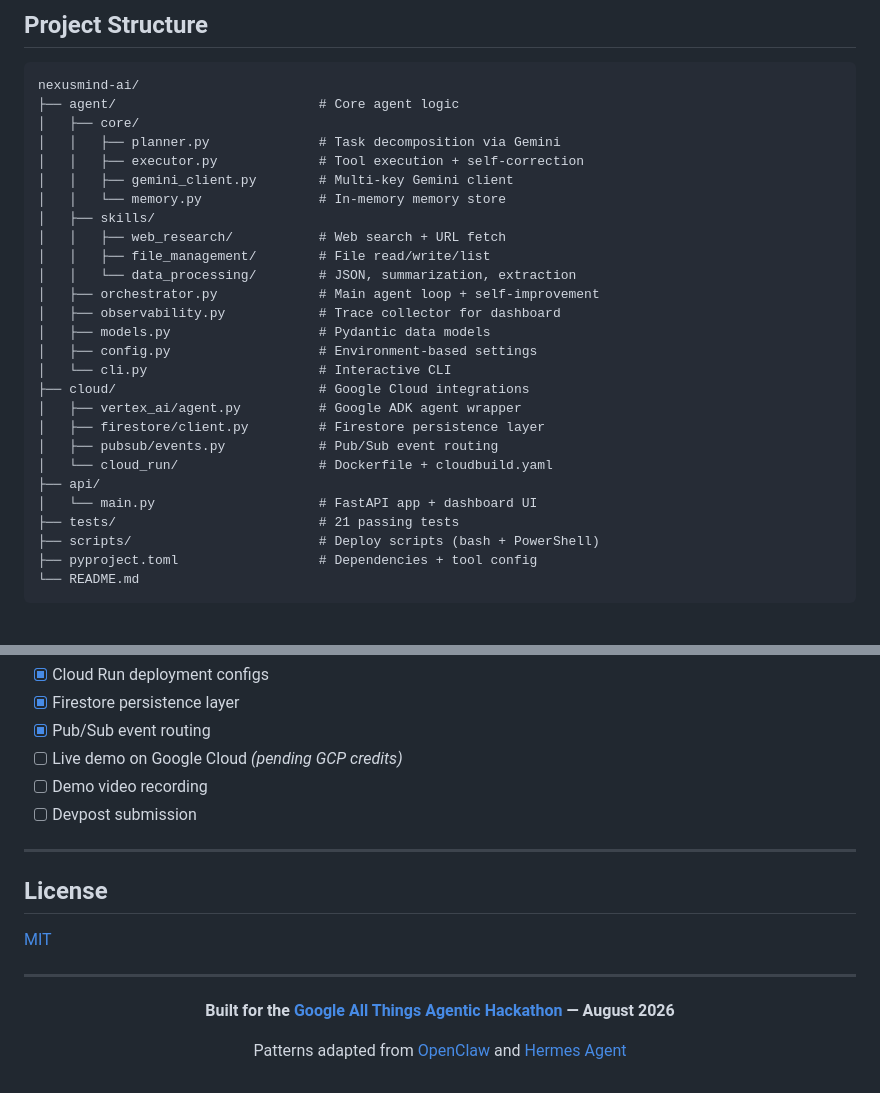
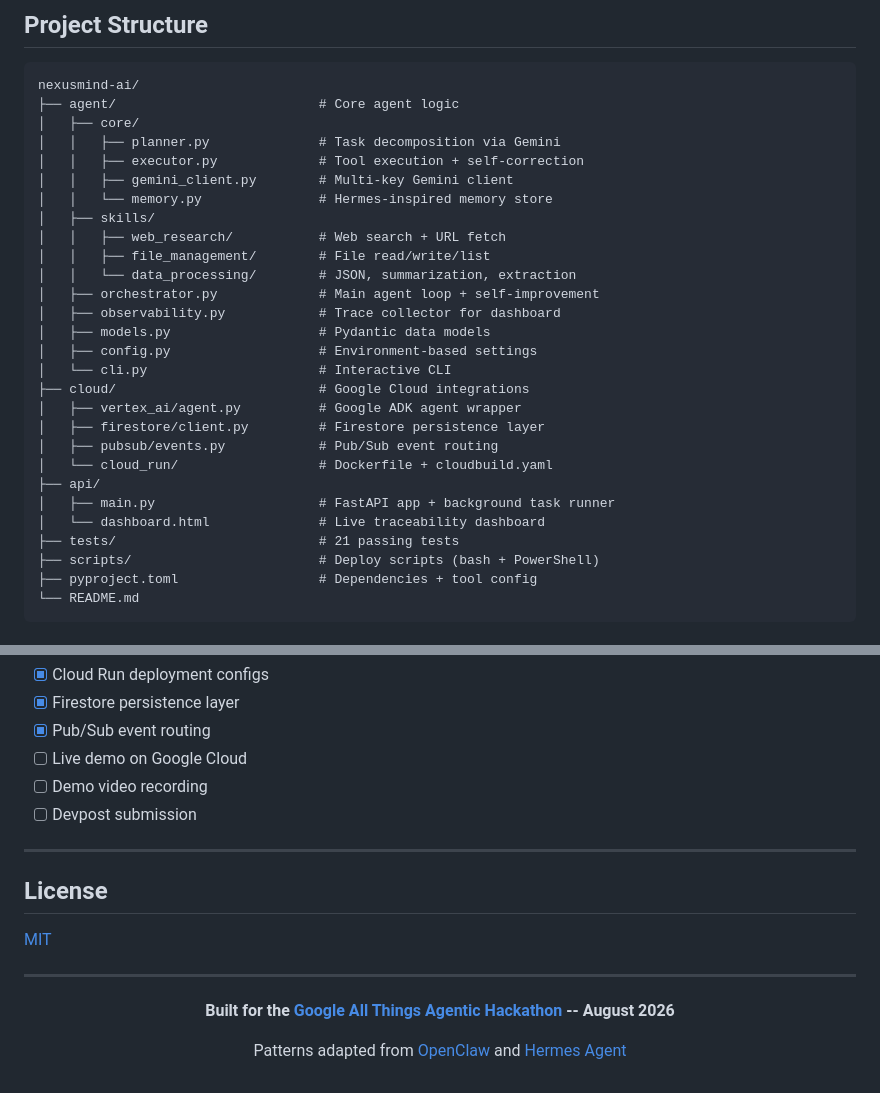
Before and after one commit to tamimlabs/nexusmind-ai, a Markdown page: README.md, 2 parts joined by grey strips. Rendered like a GitHub page.

```diff
--- a/README.md
+++ b/README.md
@@ -188,7 +207,7 @@ nexusmind-ai/
 │   │   ├── planner.py              # Task decomposition via Gemini
 │   │   ├── executor.py             # Tool execution + self-correction
 │   │   ├── gemini_client.py        # Multi-key Gemini client
-│   │   └── memory.py               # In-memory memory store
+│   │   └── memory.py               # Hermes-inspired memory store
 │   ├── skills/
 │   │   ├── web_research/           # Web search + URL fetch
 │   │   ├── file_management/        # File read/write/list
@@ -204,7 +223,8 @@ nexusmind-ai/
 │   ├── pubsub/events.py            # Pub/Sub event routing
 │   └── cloud_run/                  # Dockerfile + cloudbuild.yaml
 ├── api/
-│   └── main.py                     # FastAPI app + dashboard UI
+│   ├── main.py                     # FastAPI app + background task runner
+│   └── dashboard.html              # Live traceability dashboard
 ├── tests/                          # 21 passing tests
 ├── scripts/                        # Deploy scripts (bash + PowerShell)
 ├── pyproject.toml                  # Dependencies + tool config
@@ -271,7 +291,7 @@ All **21 tests** covering models, memory, executor, orchestrator, and API endpoi
 - [x] Cloud Run deployment configs
 - [x] Firestore persistence layer
 - [x] Pub/Sub event routing
-- [ ] Live demo on Google Cloud *(pending GCP credits)*
+- [ ] Live demo on Google Cloud
 - [ ] Demo video recording
 - [ ] Devpost submission
 
@@ -285,7 +305,7 @@ All **21 tests** covering models, memory, executor, orchestrator, and API endpoi
 
 <div align="center">
 
-**Built for the [Google All Things Agentic Hackathon](https://allthingsagentic.devpost.com) — August 2026**
+**Built for the [Google All Things Agentic Hackathon](https://allthingsagentic.devpost.com) -- August 2026**
 
 Patterns adapted from [OpenClaw](https://github.com/openclaw/openclaw) and [Hermes Agent](https://github.com/NousResearch/hermes-agent)
 
```
Also changed, not shown: other parts of README.md (+85 -66 lines).
